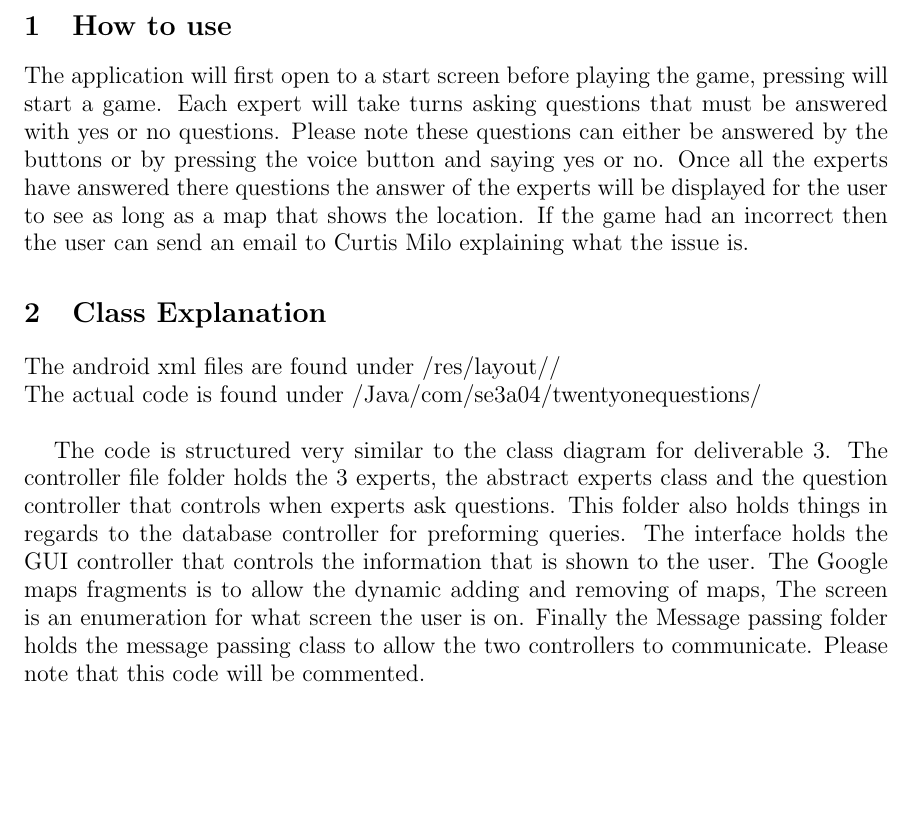
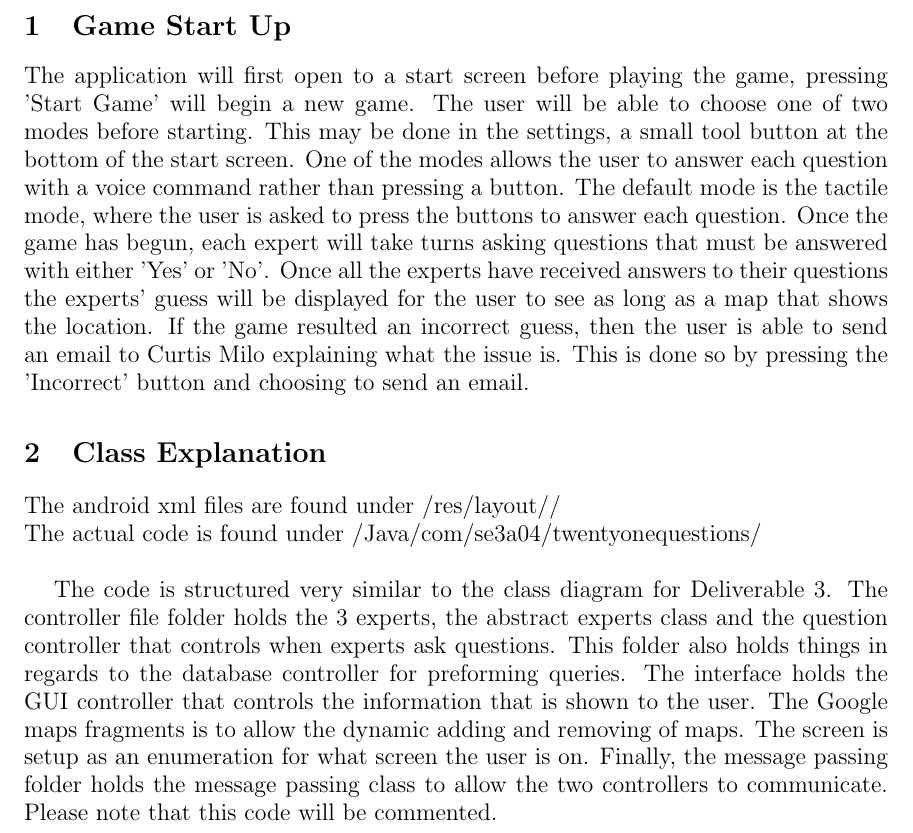
Before and after one commit to cgsheeh/3a04_21questions, a LaTeX document (Deliverable 4/User_Manual/UserManual.tex): part of page 2 of 2, cut at the place of the change, the shorter picture padded with empty space. Compiled offline with pdfLaTeX.

Commit message:
Edited the user manual.

```diff
--- a/Deliverable 4/User_Manual/UserManual.tex
+++ b/Deliverable 4/User_Manual/UserManual.tex
@@ -17,13 +17,15 @@
 
 \begin{document}
 \maketitle
-\section{How to use}
+\section{Game Start Up}
 \large
-The application will first open to a start screen before playing the game, pressing will start a game. Each expert will take turns asking questions that must be answered with yes or no questions. Please note these questions can either be answered by the buttons or by pressing the voice button and saying yes or no. Once all the experts have answered there questions the answer of the experts will be displayed for the user to see as long as a map that shows the location. If the game had an incorrect then the user can send an email to Curtis Milo explaining what the issue is.
+%Please note these questions can either be answered by the buttons or by pressing the voice button and saying yes or no.
+
+The application will first open to a start screen before playing the game, pressing 'Start Game' will begin a new game. The user will be able to choose one of two modes before starting. This may be done in the settings, a small tool button at the bottom of the start screen. One of the modes allows the user to answer each question with a voice command rather than pressing a button. The default mode is the tactile mode, where the user is asked to press the buttons to answer each question. Once the game has begun, each expert will take turns asking questions that must be answered with either 'Yes' or 'No'. Once all the experts have received answers to their questions the experts' guess will be displayed for the user to see as long as a map that shows the location. If the game resulted an incorrect guess, then the user is able to send an email to Curtis Milo explaining what the issue is. This is done so by pressing the 'Incorrect' button and choosing to send an email.
 
 \section{Class Explanation}
 The android xml files are found under /res/layout// \\
 The actual code is found under /Java/com/se3a04/twentyonequestions/ \\
 
-The code is structured very similar to the class diagram for deliverable 3. The controller file folder holds the 3 experts, the abstract experts class and the question controller that controls when experts ask questions. This folder also holds things in regards to the database controller for preforming queries. The interface holds the GUI controller that controls the information that is shown to the user. The Google maps fragments is to allow the dynamic adding and removing of maps, The screen is an enumeration for what screen the user is on. Finally the Message passing folder holds the message passing class to allow the two controllers to communicate. Please note that this code will be commented.
+The code is structured very similar to the class diagram for Deliverable 3. The controller file folder holds the 3 experts, the abstract experts class and the question controller that controls when experts ask questions. This folder also holds things in regards to the database controller for preforming queries. The interface holds the GUI controller that controls the information that is shown to the user. The Google maps fragments is to allow the dynamic adding and removing of maps. The screen is setup as an enumeration for what screen the user is on. Finally, the message passing folder holds the message passing class to allow the two controllers to communicate. Please note that this code will be commented.
 \end{document}
```
Also changed, not shown: 1 other file.
